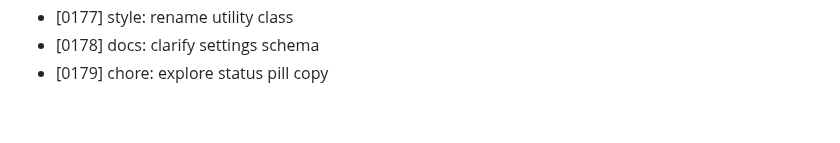
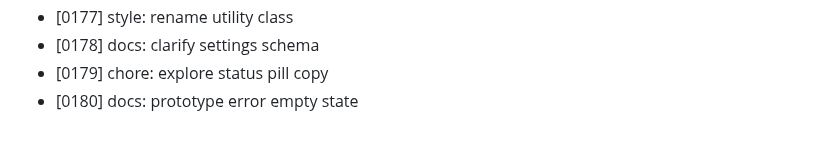
Before and after one commit to MuhammadAhmed43/Helm, a Markdown page: DEVLOG.md, the part around the change. Drawn GitHub-style.

Commit message:
docs: prototype error empty state

```diff
--- a/DEVLOG.md
+++ b/DEVLOG.md
@@ -179,3 +179,4 @@
 - [0177] style: rename utility class
 - [0178] docs: clarify settings schema
 - [0179] chore: explore status pill copy
+- [0180] docs: prototype error empty state
```
